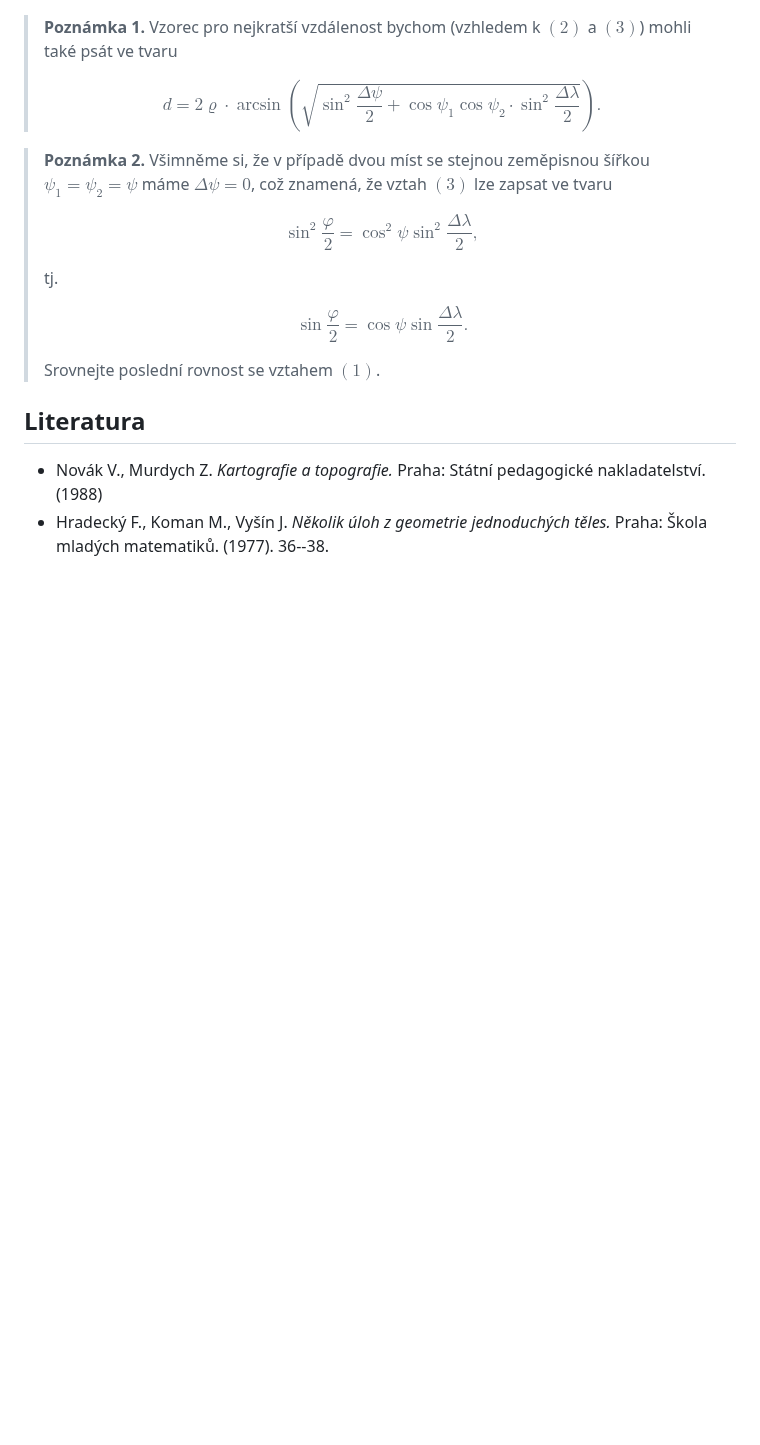
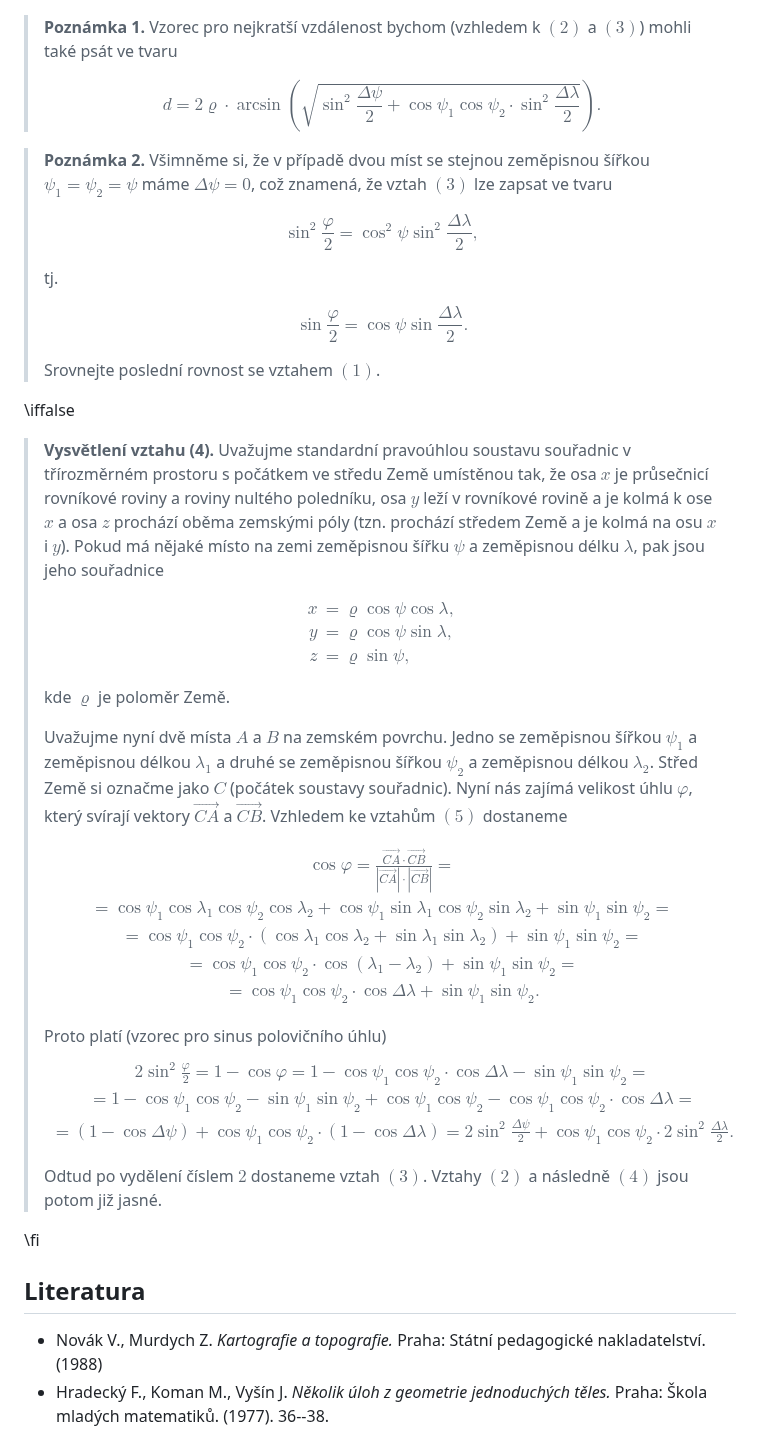
Before and after one commit to robert-marik/math4u2, a Markdown page: 00008_Solid_Geometry-Distance_of_cities/cs_article.md, the part around the change. Drawn GitHub-style; blank space fills up the shorter version.

Commit message:
2025-10-17-23:14

```diff
--- a/00008_Solid_Geometry-Distance_of_cities/cs_article.md
+++ b/00008_Solid_Geometry-Distance_of_cities/cs_article.md
@@ -143,6 +143,7 @@ $\Delta\lambda = |\lambda_1-\lambda_2|$ jsou rozdíly zeměpisných šířek a d
 Vzorec pro nejkratší vzdálenost bychom (vzhledem k $(2)$ a $(3)$) mohli také psát ve tvaru
 >
 >$$
+\tag{4}
  d = 2\varrho \cdot \arcsin \left(
  \sqrt{
  \sin^2 \frac{\Delta\psi}{2} + \cos \psi_1 \cos \psi_2 \cdot \sin^2 \frac{\Delta\lambda}{2}
@@ -165,9 +166,52 @@ Všimněme si, že v případě dvou míst se stejnou zeměpisnou šířkou $\ps
 >
 >Srovnejte poslední rovnost se vztahem $(1)$.
 
+\iffalse
+>**Vysvětlení vztahu (4).**
+Uvažujme standardní pravoúhlou soustavu souřadnic v třírozměrném prostoru s počátkem ve středu Země umístěnou tak, že osa $x$ je průsečnicí rovníkové roviny a roviny nultého poledníku, osa $y$ leží v rovníkové rovině a je kolmá k ose $x$ a osa $z$ prochází oběma zemskými póly (tzn. prochází středem Země a je kolmá na osu $x$ i $y$). Pokud má nějaké místo na zemi zeměpisnou šířku $\psi$ a zeměpisnou délku $\lambda$, pak jsou jeho souřadnice
+>
+>$$
+\tag{5}
+\begin{aligned}
+x &= \varrho \cos\psi \cos\lambda, \\
+y &= \varrho \cos\psi \sin\lambda, \\
+z &= \varrho \sin\psi,
+\end{aligned}
+>$$
+>
+>kde $\varrho$ je poloměr Země.
+>
+>Uvažujme nyní dvě místa $A$ a $B$ na zemském povrchu. Jedno se zeměpisnou šířkou $\psi_1$ a zeměpisnou délkou $\lambda_1$ a druhé se zeměpisnou šířkou $\psi_2$ a zeměpisnou délkou $\lambda_2$. Střed Země si označme jako $C$ (počátek soustavy souřadnic). Nyní nás zajímá velikost úhlu $\varphi$, který svírají vektory $\overrightarrow{CA}$ a $\overrightarrow{CB}$. Vzhledem ke vztahům $(5)$ dostaneme
+>
+>$$
+\begin{gathered}
+\cos\varphi = \frac{\overrightarrow{CA} \cdot \overrightarrow{CB}}{\left|\overrightarrow{CA}\right| \cdot \left|\overrightarrow{CB}\right|}= \\
+=\cos\psi_1 \cos\lambda_1 \cos\psi_2 \cos\lambda_2 +
+\cos\psi_1 \sin\lambda_1 \cos\psi_2 \sin\lambda_2 +
+\sin\psi_1 \sin\psi_2= \\
+=\cos\psi_1 \cos\psi_2 \cdot \left(
+\cos\lambda_1 \cos\lambda_2 + \sin\lambda_1 \sin\lambda_2 \right) +
+\sin\psi_1 \sin\psi_2
+= \\
+=\cos\psi_1 \cos\psi_2 \cdot \cos (\lambda_1-\lambda_2) +
+\sin\psi_1 \sin\psi_2 = \\
+=\cos\psi_1 \cos\psi_2 \cdot \cos \Delta\lambda +
+\sin\psi_1 \sin\psi_2.
+\end{gathered}
+>$$
+>
+>Proto platí (vzorec pro sinus polovičního úhlu)
+>$$
+\begin{gathered}
+2 \sin^2 \frac{\varphi}{2} = 1-\cos\varphi = 1 - \cos\psi_1 \cos\psi_2 \cdot \cos \Delta\lambda - \sin\psi_1 \sin\psi_2= \\
+=1 - \cos\psi_1 \cos\psi_2 - \sin\psi_1 \sin\psi_2 + \cos\psi_1 \cos\psi_2 - \cos\psi_1 \cos\psi_2 \cdot \cos \Delta\lambda = \\
+=(1-\cos\Delta\psi) + \cos\psi_1 \cos\psi_2 \cdot (1-\cos\Delta\lambda) =2 \sin^2 \frac{\Delta\psi}{2} + \cos\psi_1 \cos\psi_2 \cdot 2 \sin^2 \frac{\Delta\lambda}{2}.
+\end{gathered}
+>$$
+>
+>Odtud po vydělení číslem $2$ dostaneme vztah $(3)$. Vztahy $(2)$ a následně $(4)$ jsou potom již jasné.
 
-
-
+\fi
 
 ## Literatura
 * Novák V., Murdych Z. *Kartografie a topografie.* Praha: Státní pedagogické nakladatelství. (1988)
```
